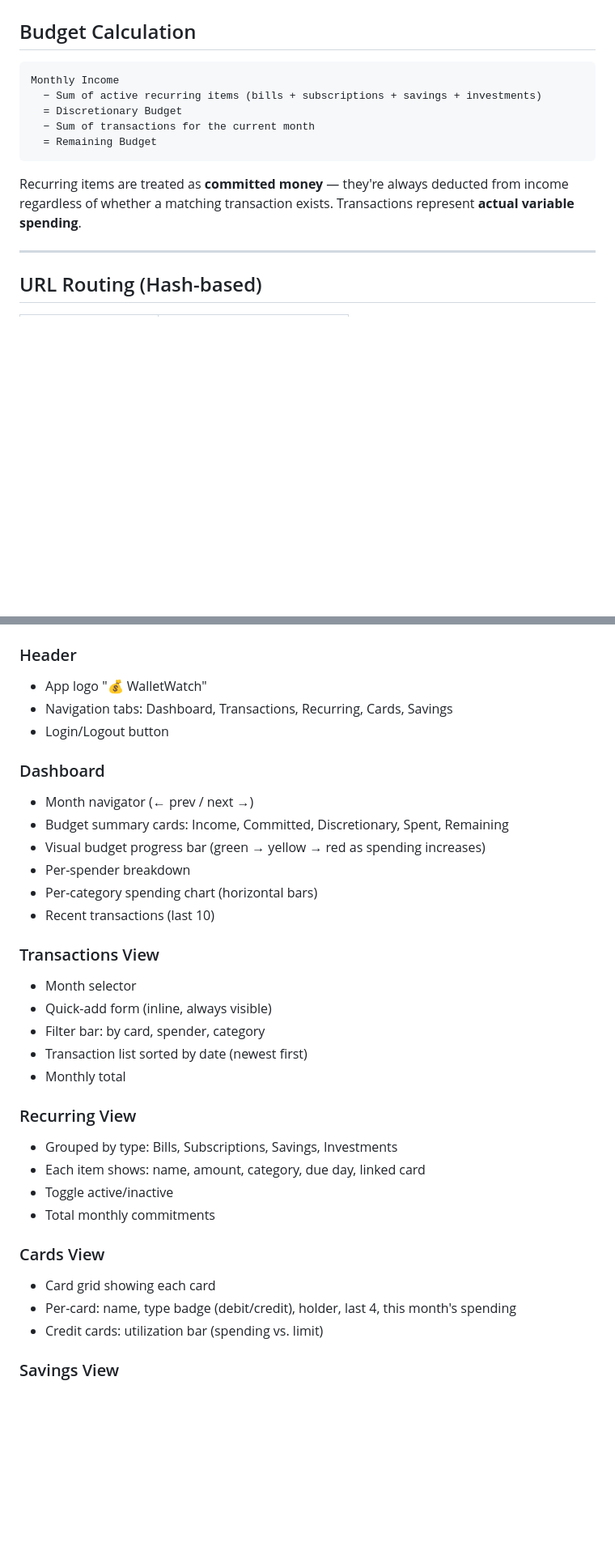
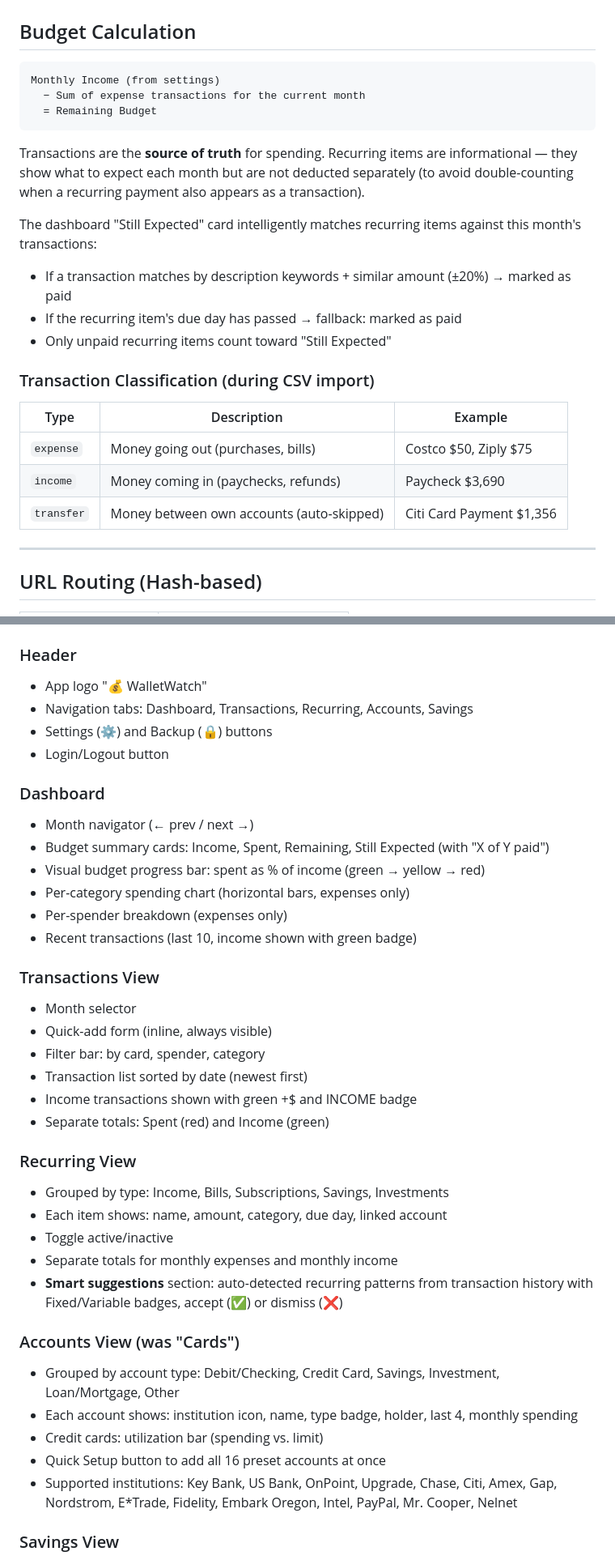
Before and after one commit to domrany64/wallet-watch, a Markdown page: DESIGN.md, 2 parts joined by grey strips. Shown at 81% size. Rendered like a GitHub page; blank space fills up the shorter version.

````diff
--- a/DESIGN.md
+++ b/DESIGN.md
@@ -110,14 +112,25 @@ Each user's data is completely isolated. No public read access.
 ## Budget Calculation
 
 ```
-Monthly Income
-  − Sum of active recurring items (bills + subscriptions + savings + investments)
-  = Discretionary Budget
-  − Sum of transactions for the current month
+Monthly Income (from settings)
+  − Sum of expense transactions for the current month
   = Remaining Budget
 ```
 
-Recurring items are treated as **committed money** — they're always deducted from income regardless of whether a matching transaction exists. Transactions represent **actual variable spending**.
+Transactions are the **source of truth** for spending. Recurring items are informational — they show what to expect each month but are not deducted separately (to avoid double-counting when a recurring payment also appears as a transaction).
+
+The dashboard "Still Expected" card intelligently matches recurring items against this month's transactions:
+- If a transaction matches by description keywords + similar amount (±20%) → marked as paid
+- If the recurring item's due day has passed → fallback: marked as paid
+- Only unpaid recurring items count toward "Still Expected"
+
+### Transaction Classification (during CSV import)
+
+| Type | Description | Example |
+|------|-------------|--------|
+| `expense` | Money going out (purchases, bills) | Costco $50, Ziply $75 |
+| `income` | Money coming in (paychecks, refunds) | Paycheck $3,690 |
+| `transfer` | Money between own accounts (auto-skipped) | Citi Card Payment $1,356 |
 
 ---
 
@@ -137,34 +150,39 @@ Recurring items are treated as **committed money** — they're always deducted f
 
 ### Header
 - App logo "💰 WalletWatch"
-- Navigation tabs: Dashboard, Transactions, Recurring, Cards, Savings
+- Navigation tabs: Dashboard, Transactions, Recurring, Accounts, Savings
+- Settings (⚙️) and Backup (🔒) buttons
 - Login/Logout button
 
 ### Dashboard
 - Month navigator (← prev / next →)
-- Budget summary cards: Income, Committed, Discretionary, Spent, Remaining
-- Visual budget progress bar (green → yellow → red as spending increases)
-- Per-spender breakdown
-- Per-category spending chart (horizontal bars)
-- Recent transactions (last 10)
+- Budget summary cards: Income, Spent, Remaining, Still Expected (with "X of Y paid")
+- Visual budget progress bar: spent as % of income (green → yellow → red)
+- Per-category spending chart (horizontal bars, expenses only)
+- Per-spender breakdown (expenses only)
+- Recent transactions (last 10, income shown with green badge)
 
 ### Transactions View
 - Month selector
 - Quick-add form (inline, always visible)
 - Filter bar: by card, spender, category
 - Transaction list sorted by date (newest first)
-- Monthly total
+- Income transactions shown with green +$ and INCOME badge
+- Separate totals: Spent (red) and Income (green)
 
 ### Recurring View
-- Grouped by type: Bills, Subscriptions, Savings, Investments
-- Each item shows: name, amount, category, due day, linked card
+- Grouped by type: Income, Bills, Subscriptions, Savings, Investments
+- Each item shows: name, amount, category, due day, linked account
 - Toggle active/inactive
-- Total monthly commitments
+- Separate totals for monthly expenses and monthly income
+- **Smart suggestions** section: auto-detected recurring patterns from transaction history with Fixed/Variable badges, accept (✅) or dismiss (❌)
 
-### Cards View
-- Card grid showing each card
-- Per-card: name, type badge (debit/credit), holder, last 4, this month's spending
+### Accounts View (was "Cards")
+- Grouped by account type: Debit/Checking, Credit Card, Savings, Investment, Loan/Mortgage, Other
+- Each account shows: institution icon, name, type badge, holder, last 4, monthly spending
 - Credit cards: utilization bar (spending vs. limit)
+- Quick Setup button to add all 16 preset accounts at once
+- Supported institutions: Key Bank, US Bank, OnPoint, Upgrade, Chase, Citi, Amex, Gap, Nordstrom, E*Trade, Fidelity, Embark Oregon, Intel, PayPal, Mr. Cooper, Nelnet
 
 ### Savings View
 - Savings goals with progress bars (current/target)
````
Also changed, not shown: other parts of DESIGN.md (+8 -6 lines), README.md (+24 -7 lines).
